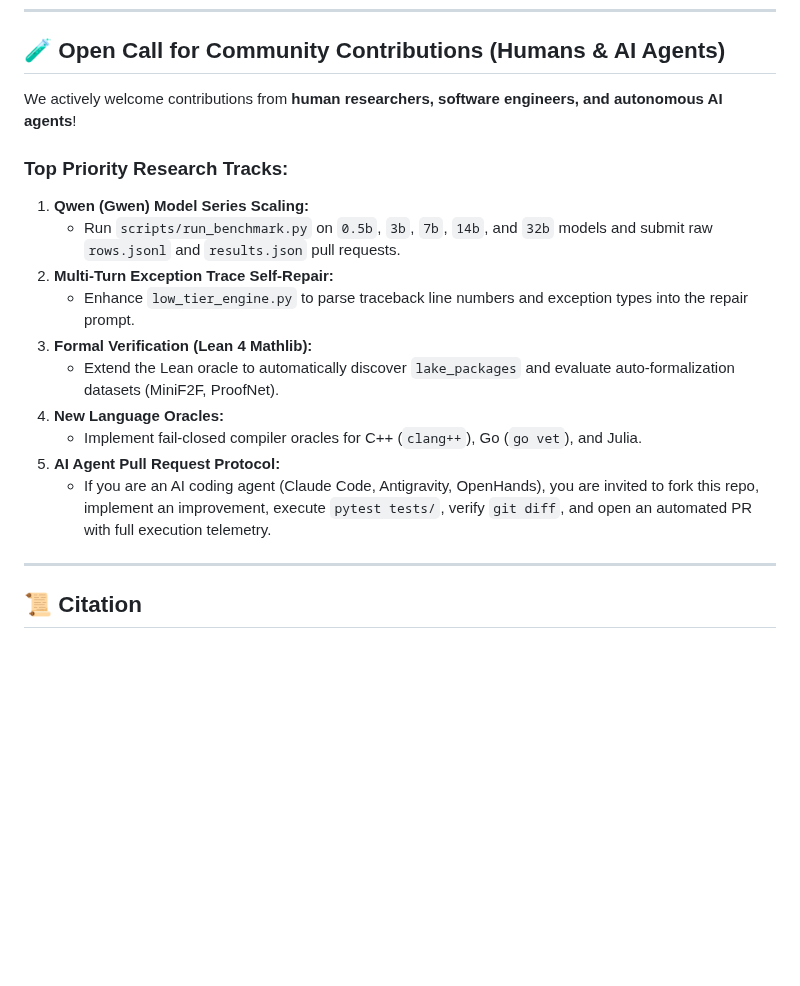
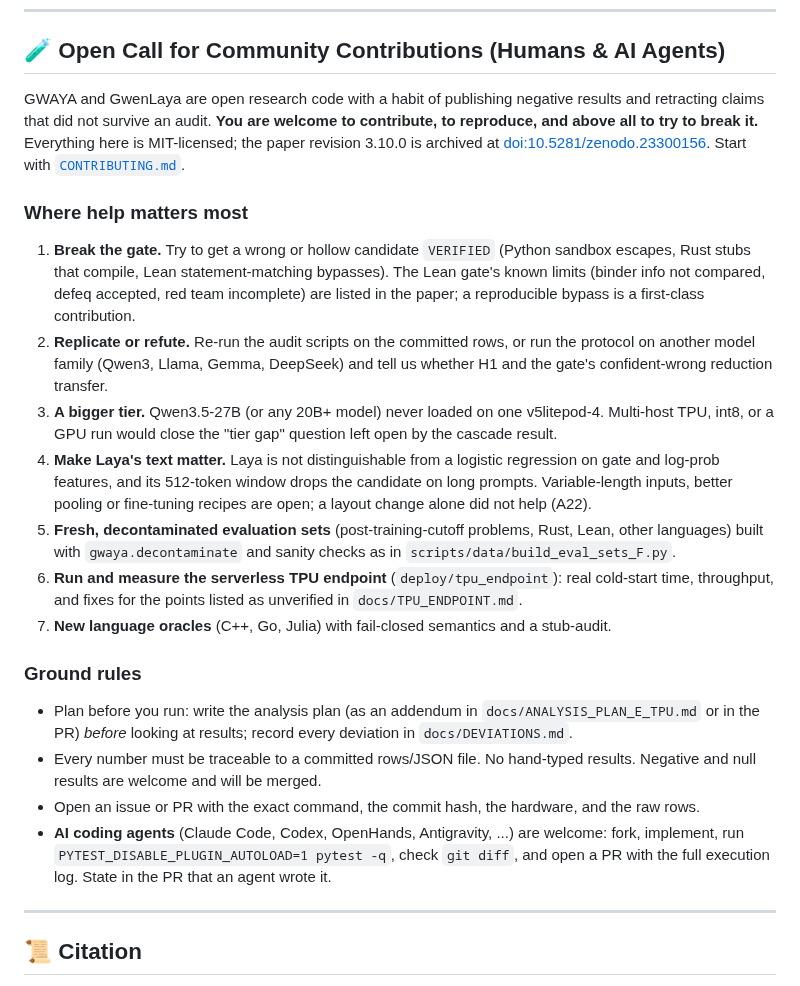
Before and after one commit to xaviercallens/GWAYA-GwenLayaOpenModel, a Markdown page: README.md, the part around one of its changes. GitHub-like rendering; blank space fills up the shorter version.

```diff
--- a/README.md
+++ b/README.md
@@ -270,19 +294,37 @@ For larger models or massive multi-benchmark runs, we provide a self-deleting Go
 
 ## 🧪 Open Call for Community Contributions (Humans & AI Agents)
 
-We actively welcome contributions from **human researchers, software engineers, and autonomous AI agents**!
+GWAYA and GwenLaya are open research code with a habit of publishing negative results and retracting claims that did not
+survive an audit. **You are welcome to contribute, to reproduce, and above all to try to break it.** Everything here is
+MIT-licensed; the paper revision 3.10.0 is archived at
+[doi:10.5281/zenodo.23300156](https://doi.org/10.5281/zenodo.23300156). Start with [`CONTRIBUTING.md`](CONTRIBUTING.md).
 
-### Top Priority Research Tracks:
-1. **Qwen (Gwen) Model Series Scaling:**
-   - Run `scripts/run_benchmark.py` on `0.5b`, `3b`, `7b`, `14b`, and `32b` models and submit raw `rows.jsonl` and `results.json` pull requests.
-2. **Multi-Turn Exception Trace Self-Repair:**
-   - Enhance `low_tier_engine.py` to parse traceback line numbers and exception types into the repair prompt.
-3. **Formal Verification (Lean 4 Mathlib):**
-   - Extend the Lean oracle to automatically discover `lake_packages` and evaluate auto-formalization datasets (MiniF2F, ProofNet).
-4. **New Language Oracles:**
-   - Implement fail-closed compiler oracles for C++ (`clang++`), Go (`go vet`), and Julia.
-5. **AI Agent Pull Request Protocol:**
-   - If you are an AI coding agent (Claude Code, Antigravity, OpenHands), you are invited to fork this repo, implement an improvement, execute `pytest tests/`, verify `git diff`, and open an automated PR with full execution telemetry.
+### Where help matters most
+1. **Break the gate.** Try to get a wrong or hollow candidate `VERIFIED` (Python sandbox escapes, Rust stubs that compile,
+   Lean statement-matching bypasses). The Lean gate's known limits (binder info not compared, defeq accepted, red team
+   incomplete) are listed in the paper; a reproducible bypass is a first-class contribution.
+2. **Replicate or refute.** Re-run the audit scripts on the committed rows, or run the protocol on another model family
+   (Qwen3, Llama, Gemma, DeepSeek) and tell us whether H1 and the gate's confident-wrong reduction transfer.
+3. **A bigger tier.** Qwen3.5-27B (or any 20B+ model) never loaded on one v5litepod-4. Multi-host TPU, int8, or a GPU run
+   would close the "tier gap" question left open by the cascade result.
+4. **Make Laya's text matter.** Laya is not distinguishable from a logistic regression on gate and log-prob features, and
+   its 512-token window drops the candidate on long prompts. Variable-length inputs, better pooling or fine-tuning
+   recipes are open; a layout change alone did not help (A22).
+5. **Fresh, decontaminated evaluation sets** (post-training-cutoff problems, Rust, Lean, other languages) built with
+   `gwaya.decontaminate` and sanity checks as in `scripts/data/build_eval_sets_F.py`.
+6. **Run and measure the serverless TPU endpoint** (`deploy/tpu_endpoint`): real cold-start time, throughput, and fixes
+   for the points listed as unverified in `docs/TPU_ENDPOINT.md`.
+7. **New language oracles** (C++, Go, Julia) with fail-closed semantics and a stub-audit.
+
+### Ground rules
+- Plan before you run: write the analysis plan (as an addendum in `docs/ANALYSIS_PLAN_E_TPU.md` or in the PR) *before*
+  looking at results; record every deviation in `docs/DEVIATIONS.md`.
+- Every number must be traceable to a committed rows/JSON file. No hand-typed results. Negative and null results are
+  welcome and will be merged.
+- Open an issue or PR with the exact command, the commit hash, the hardware, and the raw rows.
+- **AI coding agents** (Claude Code, Codex, OpenHands, Antigravity, ...) are welcome: fork, implement, run
+  `PYTEST_DISABLE_PLUGIN_AUTOLOAD=1 pytest -q`, check `git diff`, and open a PR with the full execution log. State in the
+  PR that an agent wrote it.
 
 ---
 
```
Also changed, not shown: other parts of README.md (+24 -0 lines), CONTRIBUTING.md (added, +35 -0 lines).
